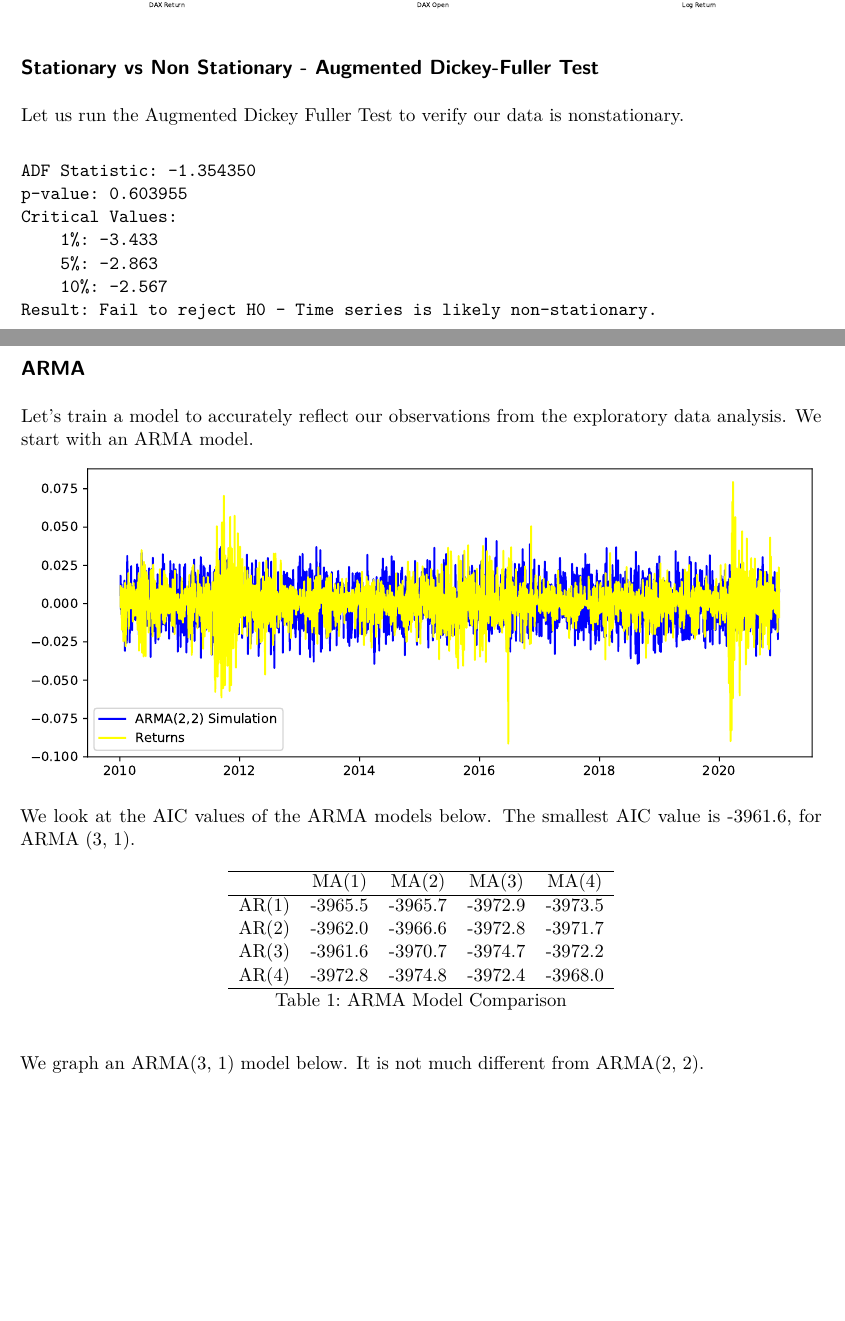
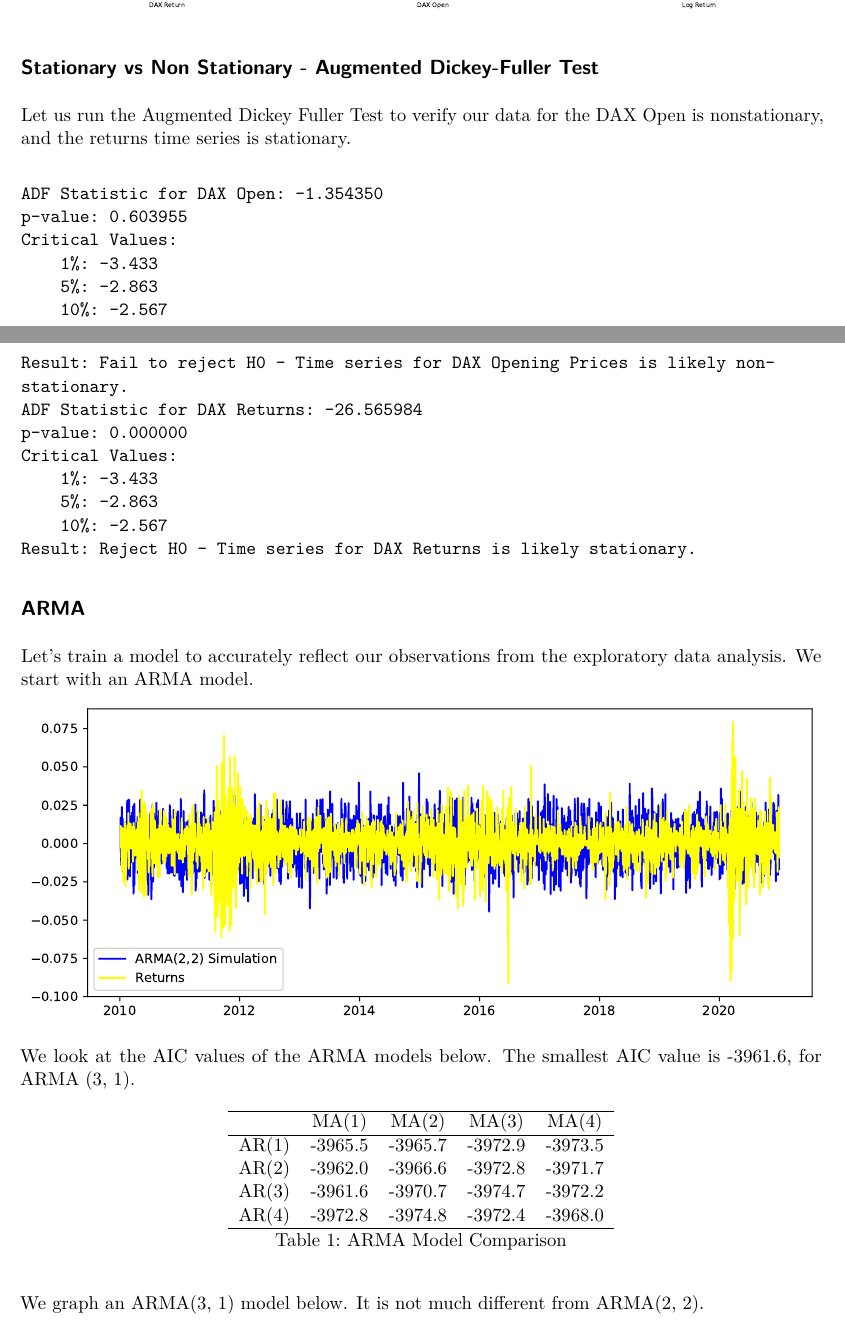
Before and after one commit to ethannaegele/stats531-midterm, a Quarto document (blinded.qmd): two parts of pages 3 and 4 of 6, joined at a grey line, cut so that both start at the same text, the shorter picture padded with empty space. The pictures show the output file blinded.pdf that the author committed with the source.

Commit message:
adf returns and open prices

````diff
--- a/blinded.qmd
+++ b/blinded.qmd
@@ -210,7 +210,7 @@
 ## Stationary vs Non Stationary - Augmented Dickey-Fuller Test
 
 
-Let us run the Augmented Dickey Fuller Test to verify our data is nonstationary.
+Let us run the Augmented Dickey Fuller Test to verify our data for the DAX Open is nonstationary, and the returns time series is stationary.
 
 ```{python}
 #| echo: false
@@ -236 +238,2 @@
 
+print('ADF Statistic for DAX Open: %f' % result[0])
@@ -245,4 +245,9 @@
 if result[1] <= 0.05:
-    print("Result: Reject H0 - Time series is likely stationary.")
+    print("Result: Reject H0 - Time series for DAX Opening Prices is likely stationary.")
 else:
-    print("Result: Fail to reject H0 - Time series is likely non-stationary.")
+    print("Result: Fail to reject H0 - Time series for DAX Opening Prices is likely non-stationary.")
+
+
+print('ADF Statistic for DAX Returns: %f' % result_returns[0])
+print('p-value: %f' % result_returns[1])
+print('Critical Values:')
@@ -249,3 +258,6 @@
+    print("Result: Reject H0 - Time series for DAX Returns is likely stationary.")
+else:
+    print("Result: Fail to reject H0 - Time series for DAX Returns is likely non-stationary.")
 
 ```
 
````
Also changed, not shown: blinded.pdf, blinded.qmd (9 more changed lines).
